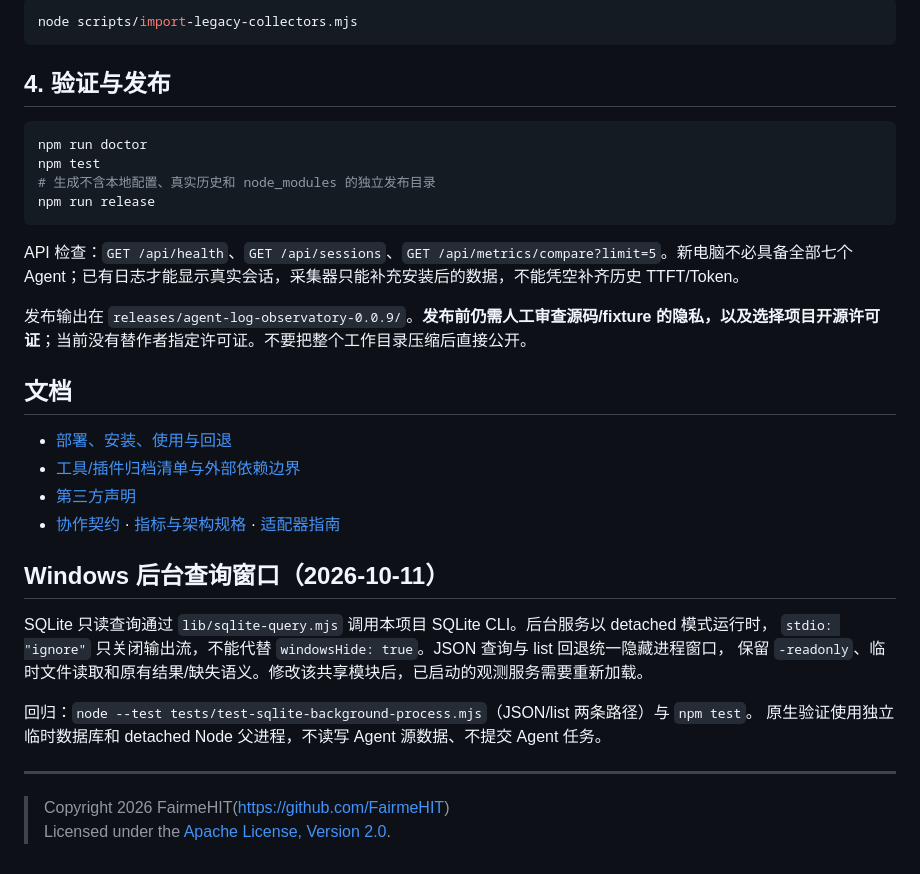
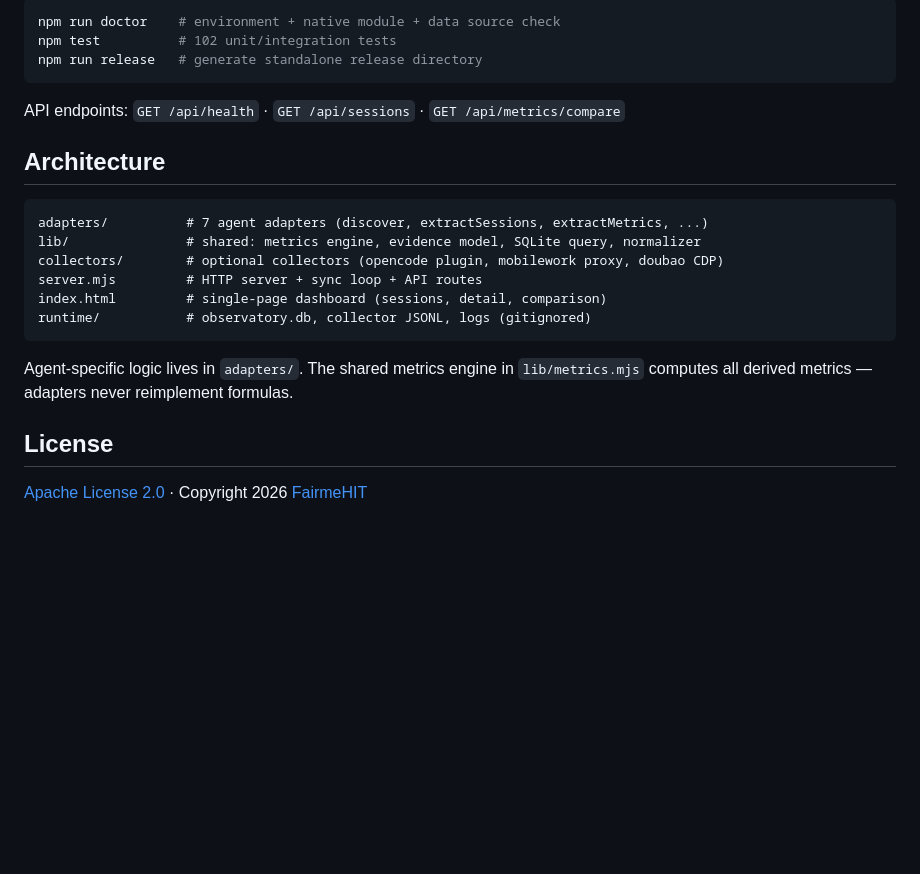
Before and after one commit to FairmeHIT/agent-log-observatory, a Markdown page: README.md, the part around one of its changes. Drawn GitHub-style; blank space fills up the shorter version.

````diff
--- a/README.md
+++ b/README.md
@@ -63,39 +116,25 @@
 
 ```powershell
-node scripts/import-legacy-collectors.mjs
+npm run doctor    # environment + native module + data source check
+npm test          # 102 unit/integration tests
+npm run release   # generate standalone release directory
 ```
 
-## 4. 验证与发布
+API endpoints: `GET /api/health` · `GET /api/sessions` · `GET /api/metrics/compare`
 
-```powershell
-npm run doctor
-npm test
-# 生成不含本地配置、真实历史和 node_modules 的独立发布目录
-npm run release
+## Architecture
+
+```
+adapters/          # 7 agent adapters (discover, extractSessions, extractMetrics, ...)
+lib/               # shared: metrics engine, evidence model, SQLite query, normalizer
+collectors/        # optional collectors (opencode plugin, mobilework proxy, doubao CDP)
+server.mjs         # HTTP server + sync loop + API routes
+index.html         # single-page dashboard (sessions, detail, comparison)
+runtime/           # observatory.db, collector JSONL, logs (gitignored)
 ```
 
-API 检查：`GET /api/health`、`GET /api/sessions`、`GET /api/metrics/compare?limit=5`。新电脑不必具备全部七个 Agent；已有日志才能显示真实会话，采集器只能补充安装后的数据，不能凭空补齐历史 TTFT/Token。
+Agent-specific logic lives in `adapters/`. The shared metrics engine in `lib/metrics.mjs` computes all derived metrics — adapters never reimplement formulas.
 
-发布输出在 `releases/agent-log-observatory-0.0.9/`。**发布前仍需人工审查源码/fixture 的隐私，以及选择项目开源许可证**；当前没有替作者指定许可证。不要把整个工作目录压缩后直接公开。
+## License
 
-## 文档
-
-- [部署、安装、使用与回退](docs/deployment.md)
-- [工具/插件归档清单与外部依赖边界](docs/dependency-inventory.md)
-- [第三方声明](THIRD_PARTY_NOTICES.md)
-- [协作契约](AGENTS.md) · [指标与架构规格](SPEC.md) · [适配器指南](adapters/README.md)
-
-
-## Windows 后台查询窗口（2026-10-11）
-
-SQLite 只读查询通过 `lib/sqlite-query.mjs` 调用本项目 SQLite CLI。后台服务以 detached 模式运行时，
-`stdio: "ignore"` 只关闭输出流，不能代替 `windowsHide: true`。JSON 查询与 list 回退统一隐藏进程窗口，
-保留 `-readonly`、临时文件读取和原有结果/缺失语义。修改该共享模块后，已启动的观测服务需要重新加载。
-
-回归：`node --test tests/test-sqlite-background-process.mjs`（JSON/list 两条路径）与 `npm test`。
-原生验证使用独立临时数据库和 detached Node 父进程，不读写 Agent 源数据、不提交 Agent 任务。
-
----
-
-> Copyright 2026 FairmeHIT(https://github.com/FairmeHIT)
-> Licensed under the [Apache License, Version 2.0](LICENSE).
+[Apache License 2.0](LICENSE) · Copyright 2026 [FairmeHIT](https://github.com/FairmeHIT)
````
Also changed, not shown: other parts of README.md (+94 -41 lines), README.zh-CN.md (added, +140 -0 lines).
